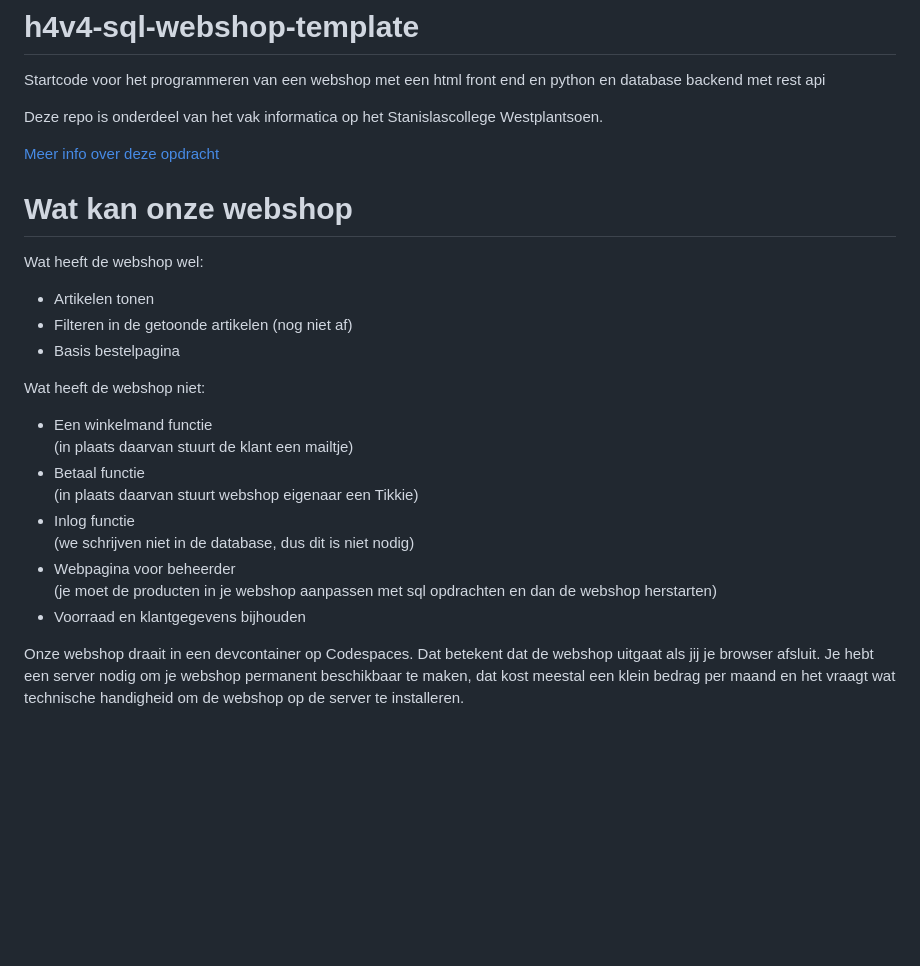
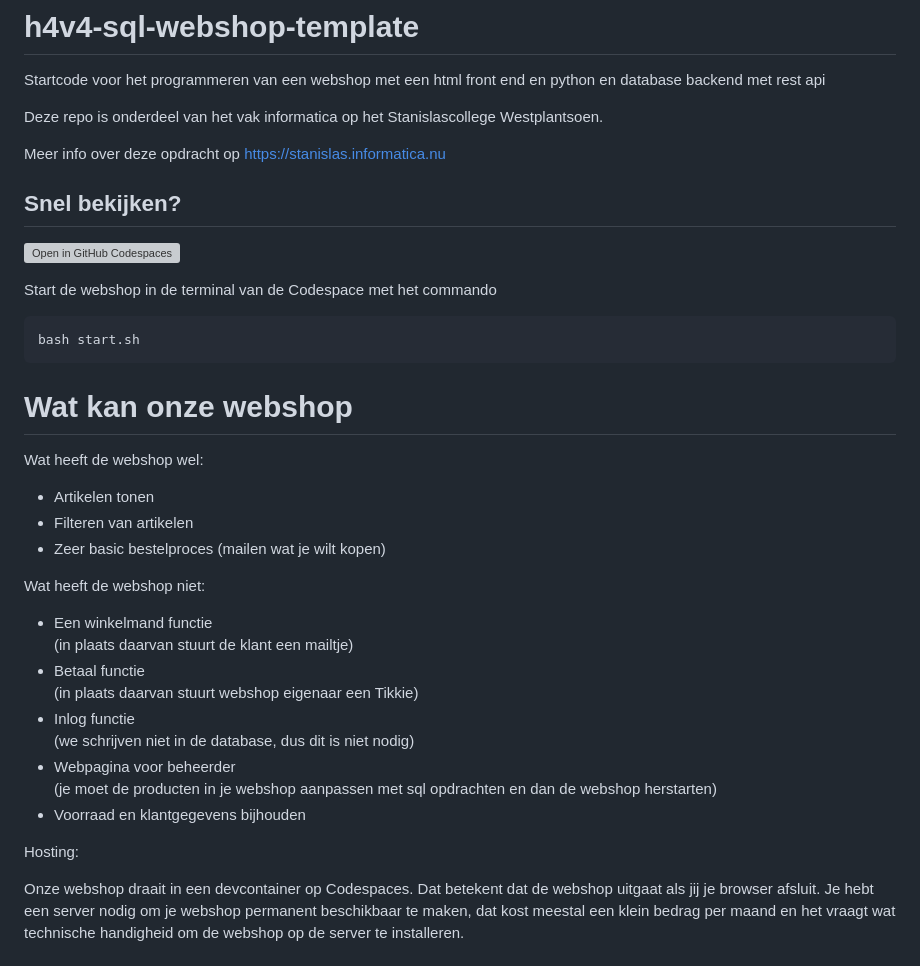
Before and after one commit to informaticascw/h4v4-sql-webshop-template, a Markdown page: README.md, the part around the change. GitHub-like rendering; blank space fills up the shorter version; grey boxes are pictures that could not be loaded.

Commit message:
codespace button on readme

````diff
--- a/README.md
+++ b/README.md
@@ -3,13 +3,22 @@ Startcode voor het programmeren van een webshop met een html front end en python
 
 Deze repo is onderdeel van het vak informatica op het Stanislascollege Westplantsoen.
 
-[Meer info over deze opdracht](https://stanislas.informatica.nu/)
+Meer info over deze opdracht op [https://stanislas.informatica.nu](https://stanislas.informatica.nu/)
+
+## Snel bekijken?
+
+[![Open in GitHub Codespaces](https://github.com/codespaces/badge.svg)](https://github.com/codespaces/new?hide_repo_select=true&ref=main&repo=961118997)
+
+Start de webshop in de terminal van de Codespace met het commando
+```
+bash start.sh
+```
 
 # Wat kan onze webshop
 Wat heeft de webshop wel:
 - Artikelen tonen
-- Filteren in de getoonde artikelen (nog niet af)
-- Basis bestelpagina
+- Filteren van artikelen
+- Zeer basic bestelproces (mailen wat je wilt kopen)
 
 Wat heeft de webshop niet:
 - Een winkelmand functie
@@ -21,6 +30,8 @@ Wat heeft de webshop niet:
 - Webpagina voor beheerder
 <br>(je moet de producten in je webshop aanpassen met sql opdrachten en dan de webshop herstarten)
 - Voorraad en klantgegevens bijhouden
+
+Hosting:
 
 Onze webshop draait in een devcontainer op Codespaces. Dat betekent dat de webshop uitgaat als jij je browser afsluit. Je hebt een server nodig om je webshop permanent beschikbaar te maken, dat kost meestal een klein bedrag per maand en het vraagt wat technische handigheid om de webshop op de server te installeren.
 
````
